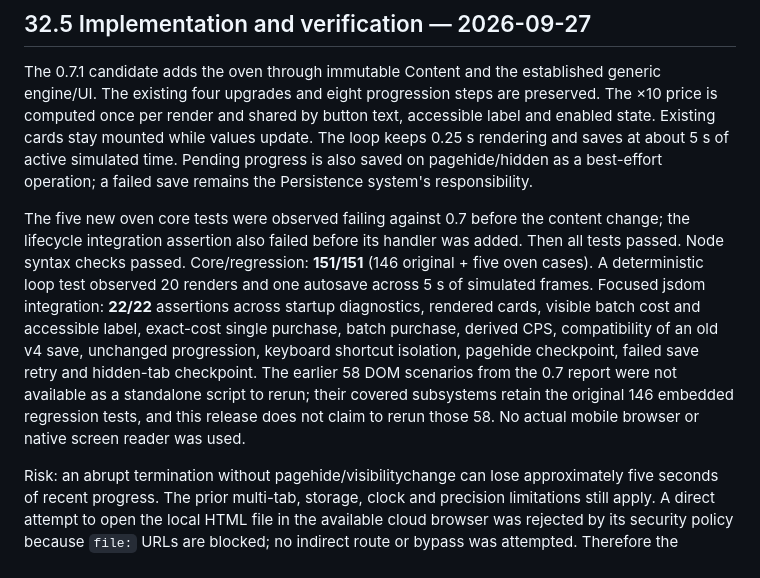
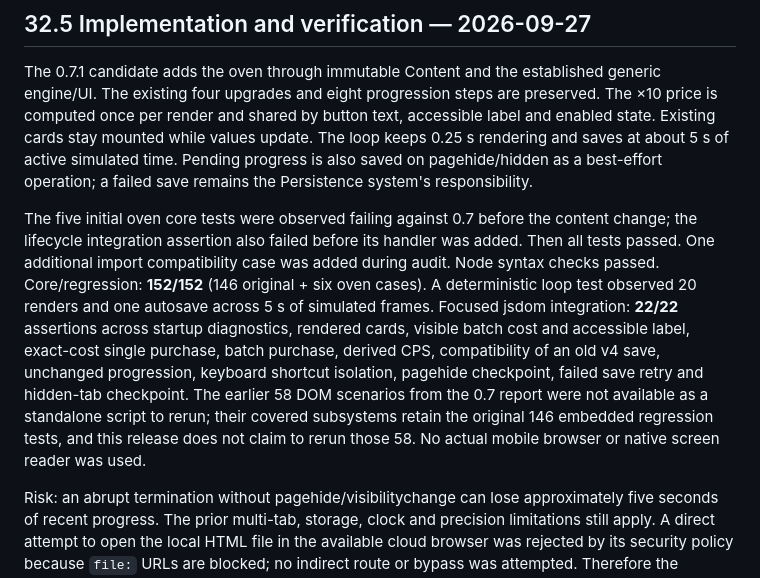
Before and after one commit to kalzeirastarossa667/Cookie-mania, a Markdown page: docs/Cookie_Empire_Master_Dev_File_v2.4.md, the part around the change. GitHub-like rendering.

Commit message:
Test legacy save import with new generator

```diff
--- a/docs/Cookie_Empire_Master_Dev_File_v2.4.md
+++ b/docs/Cookie_Empire_Master_Dev_File_v2.4.md
@@ -1807,6 +1807,6 @@ Rerun all 146 existing embedded tests, add tests for oven cost, ×1/×10/Max, de
 
 The 0.7.1 candidate adds the oven through immutable Content and the established generic engine/UI. The existing four upgrades and eight progression steps are preserved. The ×10 price is computed once per render and shared by button text, accessible label and enabled state. Existing cards stay mounted while values update. The loop keeps 0.25 s rendering and saves at about 5 s of active simulated time. Pending progress is also saved on pagehide/hidden as a best-effort operation; a failed save remains the Persistence system's responsibility.
 
-The five new oven core tests were observed failing against 0.7 before the content change; the lifecycle integration assertion also failed before its handler was added. Then all tests passed. Node syntax checks passed. Core/regression: **151/151** (146 original + five oven cases). A deterministic loop test observed 20 renders and one autosave across 5 s of simulated frames. Focused jsdom integration: **22/22** assertions across startup diagnostics, rendered cards, visible batch cost and accessible label, exact-cost single purchase, batch purchase, derived CPS, compatibility of an old v4 save, unchanged progression, keyboard shortcut isolation, pagehide checkpoint, failed save retry and hidden-tab checkpoint. The earlier 58 DOM scenarios from the 0.7 report were not available as a standalone script to rerun; their covered subsystems retain the original 146 embedded regression tests, and this release does not claim to rerun those 58. No actual mobile browser or native screen reader was used.
+The five initial oven core tests were observed failing against 0.7 before the content change; the lifecycle integration assertion also failed before its handler was added. Then all tests passed. One additional import compatibility case was added during audit. Node syntax checks passed. Core/regression: **152/152** (146 original + six oven cases). A deterministic loop test observed 20 renders and one autosave across 5 s of simulated frames. Focused jsdom integration: **22/22** assertions across startup diagnostics, rendered cards, visible batch cost and accessible label, exact-cost single purchase, batch purchase, derived CPS, compatibility of an old v4 save, unchanged progression, keyboard shortcut isolation, pagehide checkpoint, failed save retry and hidden-tab checkpoint. The earlier 58 DOM scenarios from the 0.7 report were not available as a standalone script to rerun; their covered subsystems retain the original 146 embedded regression tests, and this release does not claim to rerun those 58. No actual mobile browser or native screen reader was used.
 
 Risk: an abrupt termination without pagehide/visibilitychange can lose approximately five seconds of recent progress. The prior multi-tab, storage, clock and precision limitations still apply. A direct attempt to open the local HTML file in the available cloud browser was rejected by its security policy because `file:` URLs are blocked; no indirect route or bypass was attempted. Therefore the browser gate remains open despite the passing jsdom integration. Any long gameplay expansion requires separate balancing and save tests. Next: real browser/mobile inspection of the 0.7.1 layout, batch price wrapping, buying an oven and reloading a saved game; then choose a small progression or balancing milestone based on the observation. This section is the current next-action authority.
```
